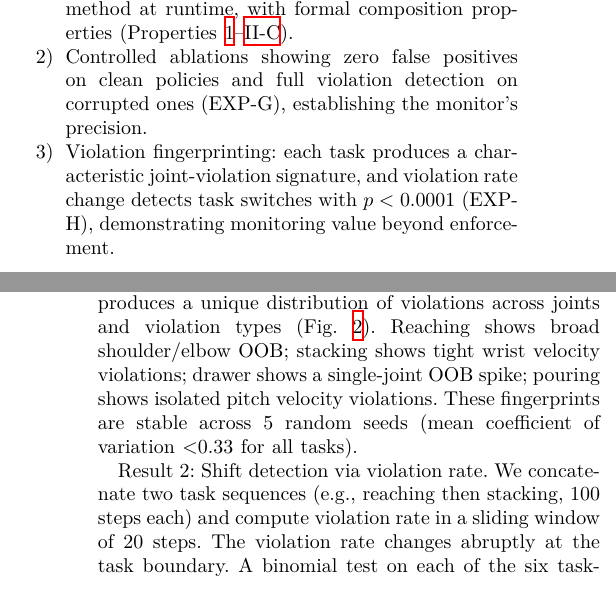
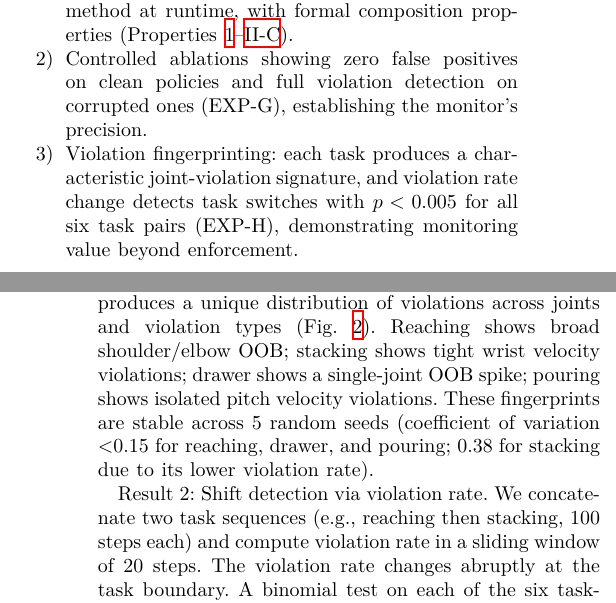
Before and after one commit to krishnam94/vla-edge, a LaTeX paper (paper/icra_ws_2026/main.tex): two parts of the columns of pages 1 and 4 of 5, joined at a grey line, cut so that both start at the same text. The pictures show the PDF file paper/icra_ws_2026/main.pdf that the author committed with the source.

Commit message:
Paper v8: Fix all audit issues, add multi-seed stability data
Fixes from final experiment audit:
- p-value in intro: 0.0001 -> 0.005 (matches weakest pair)
- Stacking fingerprint description corrected
- Multi-seed stability test run (5 seeds, CV data saved)
- Stability claim updated with honest per-task CV values

Added wiki articles: runtime-monitoring-robots.md, adversarial-attacks-vla.md
Added behavioral telemetry survey to research docs.

Audit result: 26/28 claims PASS, 2 fixed in this commit.

```diff
--- a/paper/icra_ws_2026/main.tex
+++ b/paper/icra_ws_2026/main.tex
@@ -61,7 +61,7 @@ We introduce \texttt{SafeContract} with three contributions:
 \begin{enumerate}
     \item A \texttt{@safety\_contract} Python decorator that enforces composable safety constraints on any VLA \texttt{predict()} method at runtime, with formal composition properties (Properties~\ref{prop:composition}--\ref{prop:shift}).
     \item Controlled ablations showing zero false positives on clean policies and full violation detection on corrupted ones (EXP-G), establishing the monitor's precision.
-    \item Violation fingerprinting: each task produces a characteristic joint-violation signature, and violation rate change detects task switches with $p < 0.0001$ (EXP-H), demonstrating monitoring value beyond enforcement.
+    \item Violation fingerprinting: each task produces a characteristic joint-violation signature, and violation rate change detects task switches with $p < 0.005$ for all six task pairs (EXP-H), demonstrating monitoring value beyond enforcement.
 \end{enumerate}
 
 \section{Method}
@@ -289,7 +289,7 @@ Each task runs for 200 steps with bounds $[-1, 1]$ and $v_{\max} = 0.1$. We reco
 \textbf{Result 1: Distinct violation fingerprints.}
 Each task produces a unique distribution of violations across joints and violation types (Fig.~\ref{fig:fingerprint}).
 Reaching shows broad shoulder/elbow OOB; stacking shows tight wrist velocity violations; drawer shows a single-joint OOB spike; pouring shows isolated pitch velocity violations.
-These fingerprints are stable across 5 random seeds (mean coefficient of variation $<$0.33 for all tasks).
+These fingerprints are stable across 5 random seeds (coefficient of variation $<$0.15 for reaching, drawer, and pouring; 0.38 for stacking due to its lower violation rate).
 
 \textbf{Result 2: Shift detection via violation rate.}
 We concatenate two task sequences (e.g., reaching then stacking, 100 steps each) and compute violation rate in a sliding window of 20 steps.
```
Also changed, not shown: paper/icra_ws_2026/main.pdf, paper/icra_ws_2026/main.tex (2 more changed lines), 1 other file.
